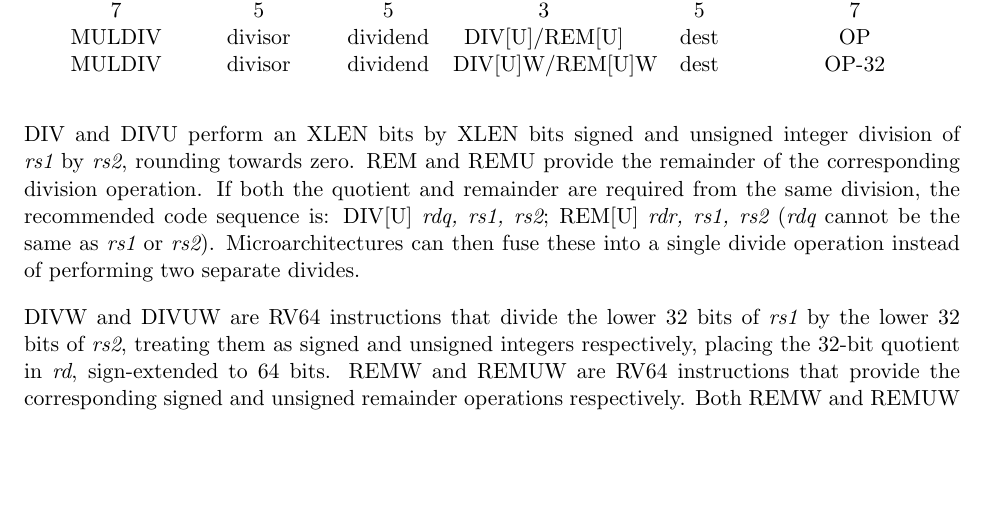
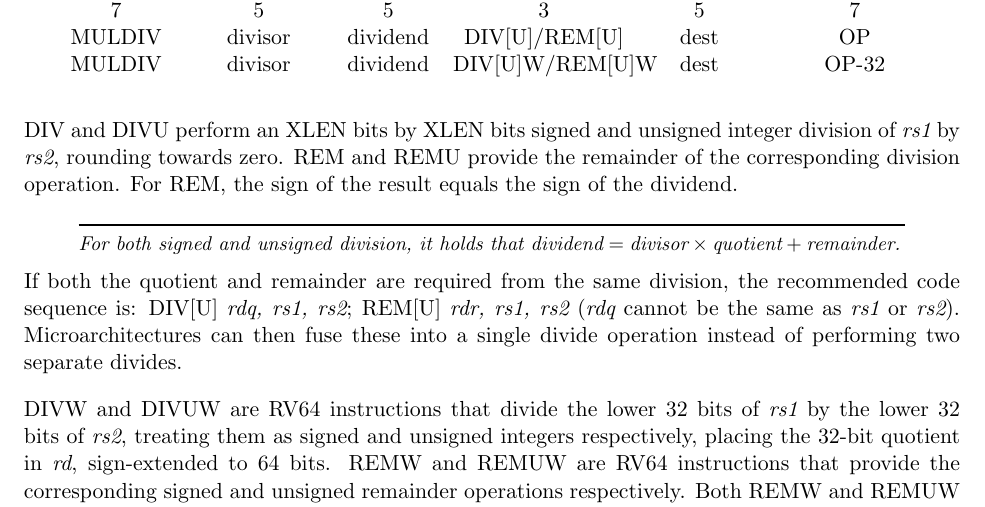
Before and after one commit to riscv/riscv-isa-manual, a LaTeX thesis (src/riscv-spec.tex, which reads src/m.tex, src/preamble.tex): part of page 60 of 234, cut so that both start at the same text, the shorter picture padded with empty space. Compiled offline with pdfLaTeX.

Commit message:
Clarify sign of REM; add commentary
Closes #375

```diff
--- a/src/m.tex
+++ b/src/m.tex
@@ -98,8 +98,15 @@ MULDIV & divisor & dividend & DIV[U]W/REM[U]W & dest & OP-32 \\
 
 DIV and DIVU perform an XLEN bits by XLEN bits signed and unsigned integer
 division of {\em rs1} by {\em rs2}, rounding towards zero.
-REM and REMU provide the remainder of the
-corresponding division operation.  If both the quotient and remainder
+REM and REMU provide the remainder of the corresponding division operation.
+For REM, the sign of the result equals the sign of the dividend.
+
+\begin{commentary}
+For both signed and unsigned division, it holds that
+\mbox{$\textrm{dividend} = \textrm{divisor} \times \textrm{quotient} + \textrm{remainder}$}.
+\end{commentary}
+
+If both the quotient and remainder
 are required from the same division, the recommended code sequence is:
 DIV[U] {\em rdq, rs1, rs2}; REM[U] {\em rdr, rs1, rs2} ({\em rdq}
 cannot be the same as {\em rs1} or {\em rs2}).  Microarchitectures can
--- a/src/preamble.tex
+++ b/src/preamble.tex
@@ -15,6 +15,7 @@
 \usepackage{comment}
 \usepackage{enumitem}
 \usepackage{verbatimbox}
+\usepackage{amsmath}
 
 \usepackage[olditem,oldenum]{paralist}
 
```
